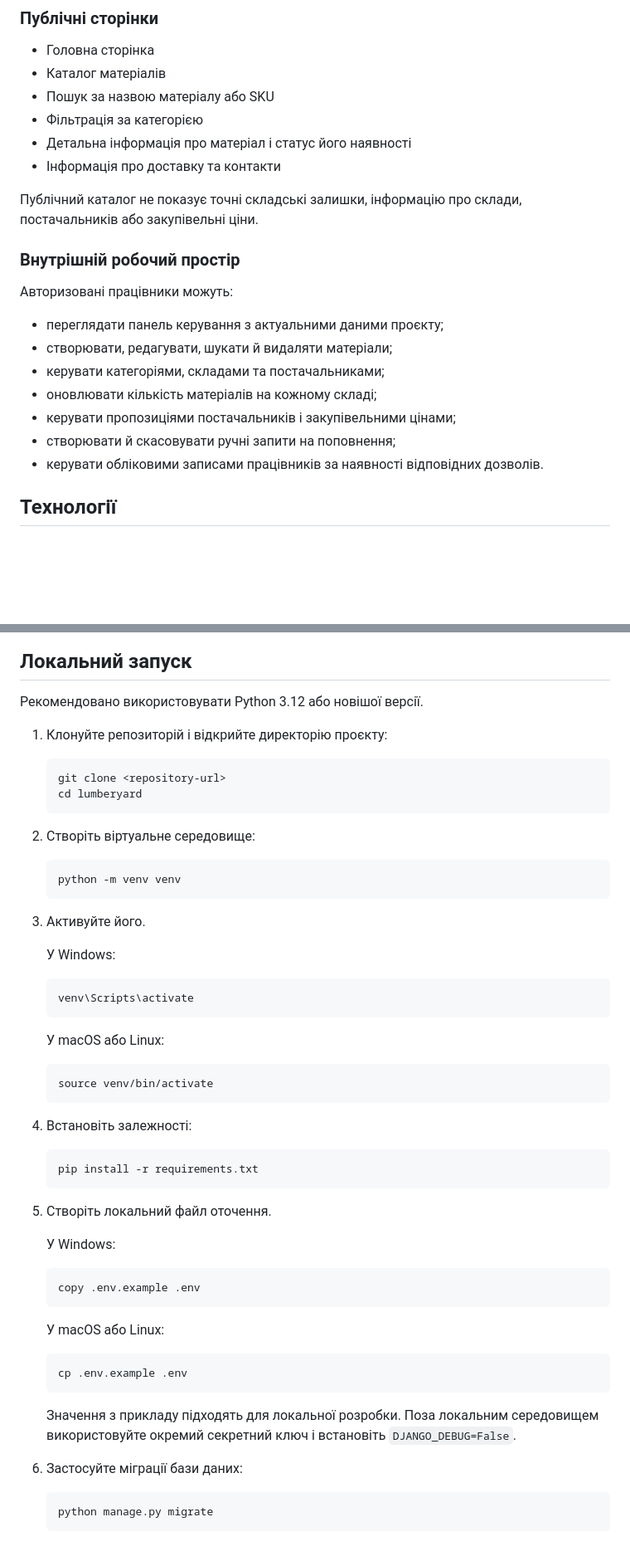
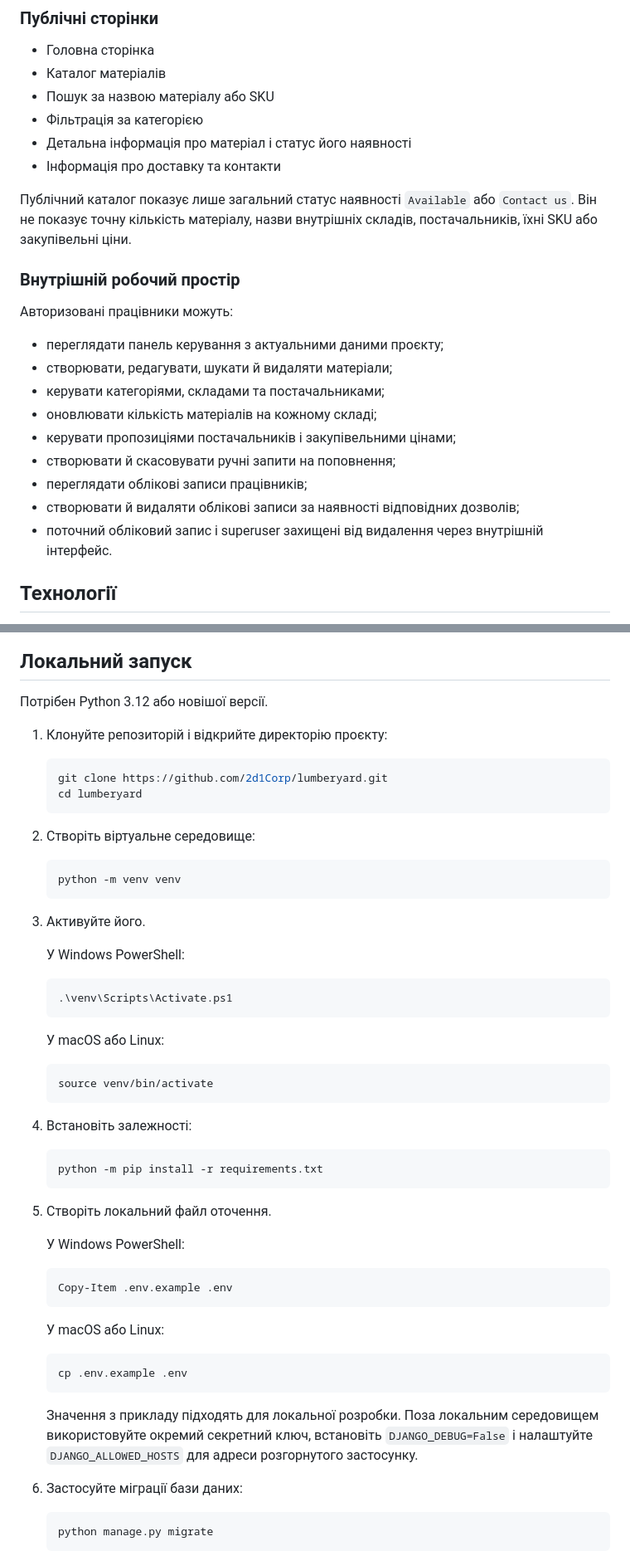
Before and after one commit to 2d1Corp/lumberyard, a Markdown page: README.uk.md, 2 parts joined by grey strips. Shown at 83% size. GitHub-like rendering; blank space fills up the shorter version.

Commit message:
Refine bilingual README documentation

````diff
--- a/README.uk.md
+++ b/README.uk.md
@@ -22,8 +22,9 @@ Lumberyard — мій перший навчальний проєкт на Django
 - Детальна інформація про матеріал і статус його наявності
 - Інформація про доставку та контакти
 
-Публічний каталог не показує точні складські залишки, інформацію про склади,
-постачальників або закупівельні ціни.
+Публічний каталог показує лише загальний статус наявності `Available` або
+`Contact us`. Він не показує точну кількість матеріалу, назви внутрішніх
+складів, постачальників, їхні SKU або закупівельні ціни.
 
 ### Внутрішній робочий простір
 
@@ -35,7 +36,10 @@ Lumberyard — мій перший навчальний проєкт на Django
 - оновлювати кількість матеріалів на кожному складі;
 - керувати пропозиціями постачальників і закупівельними цінами;
 - створювати й скасовувати ручні запити на поповнення;
-- керувати обліковими записами працівників за наявності відповідних дозволів.
+- переглядати облікові записи працівників;
+- створювати й видаляти облікові записи за наявності відповідних дозволів;
+- поточний обліковий запис і superuser захищені від видалення через внутрішній
+  інтерфейс.
 
 ## Технології
 
@@ -68,12 +72,12 @@ draw.io доступний за посиланням
 
 ## Локальний запуск
 
-Рекомендовано використовувати Python 3.12 або новішої версії.
+Потрібен Python 3.12 або новішої версії.
 
 1. Клонуйте репозиторій і відкрийте директорію проєкту:
 
    ```bash
-   git clone <repository-url>
+   git clone https://github.com/2d1Corp/lumberyard.git
    cd lumberyard
    ```
 
@@ -85,10 +89,10 @@ draw.io доступний за посиланням
 
 3. Активуйте його.
 
-   У Windows:
+   У Windows PowerShell:
 
-   ```bash
-   venv\Scripts\activate
+   ```powershell
+   .\venv\Scripts\Activate.ps1
    ```
 
    У macOS або Linux:
@@ -100,15 +104,15 @@ draw.io доступний за посиланням
 4. Встановіть залежності:
 
    ```bash
-   pip install -r requirements.txt
+   python -m pip install -r requirements.txt
    ```
 
 5. Створіть локальний файл оточення.
 
-   У Windows:
+   У Windows PowerShell:
 
-   ```bash
-   copy .env.example .env
+   ```powershell
+   Copy-Item .env.example .env
    ```
 
    У macOS або Linux:
@@ -118,8 +122,9 @@ draw.io доступний за посиланням
    ```
 
    Значення з прикладу підходять для локальної розробки. Поза локальним
-   середовищем використовуйте окремий секретний ключ і встановіть
-   `DJANGO_DEBUG=False`.
+   середовищем використовуйте окремий секретний ключ, встановіть
+   `DJANGO_DEBUG=False` і налаштуйте `DJANGO_ALLOWED_HOSTS` для адреси
+   розгорнутого застосунку.
 
 6. Застосуйте міграції бази даних:
 
````
Also changed, not shown: README.md (+19 -14 lines).
